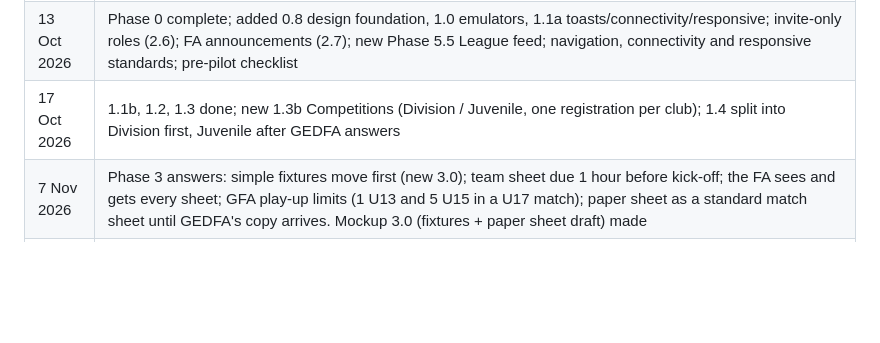
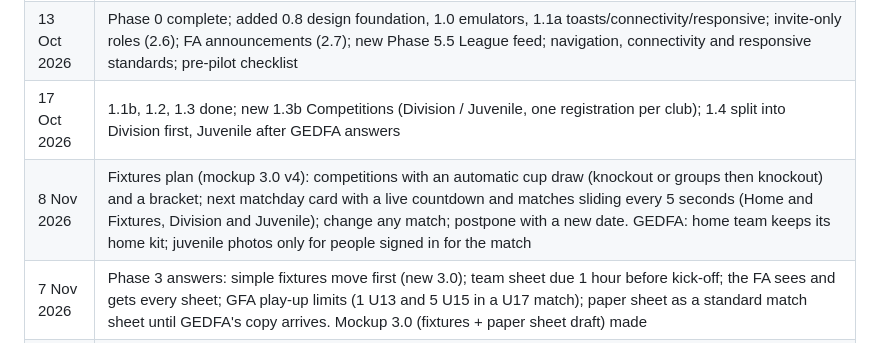
Before and after one commit to IsaacCodes01/gedfa-connect, a Markdown page: docs/ROADMAP.md, the part around the change. GitHub-like rendering; blank space fills up the shorter version.

```diff
--- a/docs/ROADMAP.md
+++ b/docs/ROADMAP.md
@@ -320,6 +320,7 @@ Work backwards from the GEDFA season start date to decide what the pilot must co
 | 12 Oct 2026 | Renamed to GEDFA Connect; dev/prod projects created |
 | 13 Oct 2026 | Phase 0 complete; added 0.8 design foundation, 1.0 emulators, 1.1a toasts/connectivity/responsive; invite-only roles (2.6); FA announcements (2.7); new Phase 5.5 League feed; navigation, connectivity and responsive standards; pre-pilot checklist |
 | 17 Oct 2026 | 1.1b, 1.2, 1.3 done; new 1.3b Competitions (Division / Juvenile, one registration per club); 1.4 split into Division first, Juvenile after GEDFA answers |
+| 8 Nov 2026 | Fixtures plan (mockup 3.0 v4): competitions with an automatic cup draw (knockout or groups then knockout) and a bracket; next matchday card with a live countdown and matches sliding every 5 seconds (Home and Fixtures, Division and Juvenile); change any match; postpone with a new date. GEDFA: home team keeps its home kit; juvenile photos only for people signed in for the match |
 | 7 Nov 2026 | Phase 3 answers: simple fixtures move first (new 3.0); team sheet due 1 hour before kick-off; the FA sees and gets every sheet; GFA play-up limits (1 U13 and 5 U15 in a U17 match); paper sheet as a standard match sheet until GEDFA's copy arrives. Mockup 3.0 (fixtures + paper sheet draft) made |
 | 7 Nov 2026 | 2.12b fix (Isaac, web): the glance tiles overflowed at the bottom (Poppins loads late on web, numbers change size while counting). Tiles and Coming later boxes now have fixed parts (one-line label, two-line detail, bar room) instead of `IntrinsicHeight`; the position switch shrinks with large text. Layout test checks every count-up frame and 130% text |
 | 7 Nov 2026 | 2.12b done, 2.12 complete: League at a glance, the two charts, Season stats card, Coming later. Totals are live from the lists the app already streams instead of count queries (no extra reads; Isaac, 7 Nov 2026). Squads ready counts Division teams only (Isaac, 7 Nov 2026) |
```
Also changed, not shown: docs/DATA_MODEL.md (+4 -0 lines).
